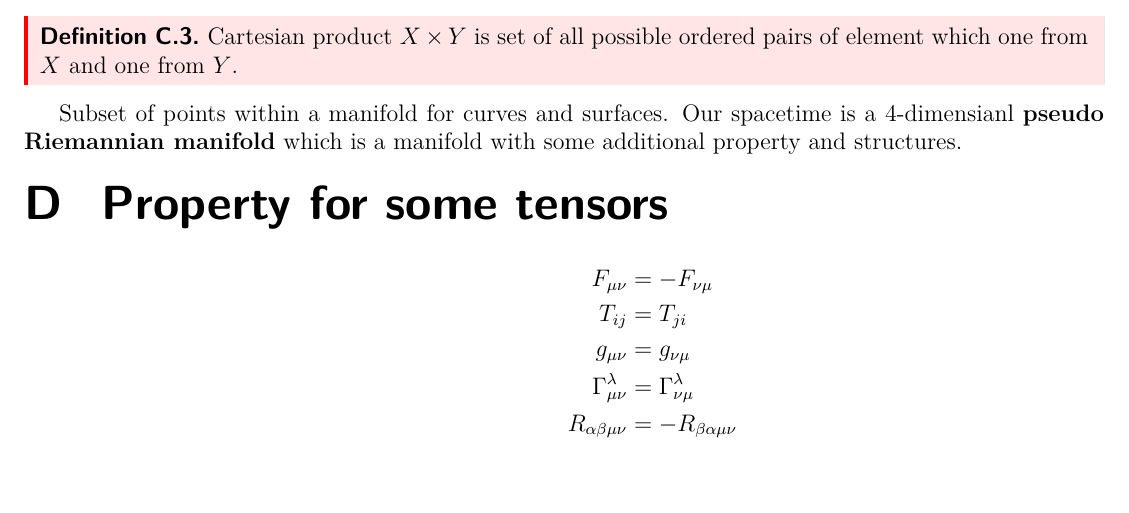
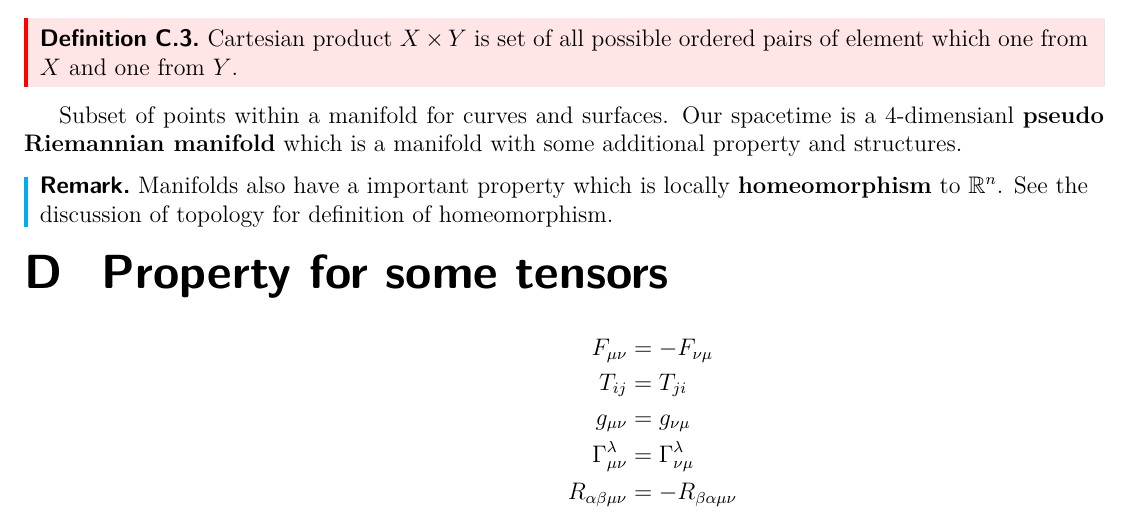
Before and after one commit to Yucun-Xie/PhysicsNotes, a LaTeX document (Notes/GR_note.tex): part of page 4 of 4, cut so that both start at the same text, the shorter picture padded with empty space. Compiled offline with pdfLaTeX.

Commit message:
Update GR_note.tex

```diff
--- a/Notes/GR_note.tex
+++ b/Notes/GR_note.tex
@@ -232,6 +232,10 @@ Mathematically, specetime is a \textbf{manifold}.
 \end{definition}
 Subset of points within a manifold for curves and surfaces. Our spacetime is a 4-dimensianl \textbf{pseudo Riemannian manifold}
 which is a manifold with some additional property and structures.
+\begin{remark}
+  Manifolds also have a important property which is locally \textbf{homeomorphism} to $\mathbb{R}^n$. See the discussion of
+  topology for definition of homeomorphism.
+\end{remark}
 \section{Property for some tensors}
 %Property for tensor used in GR:
 \begin{align*}
```
